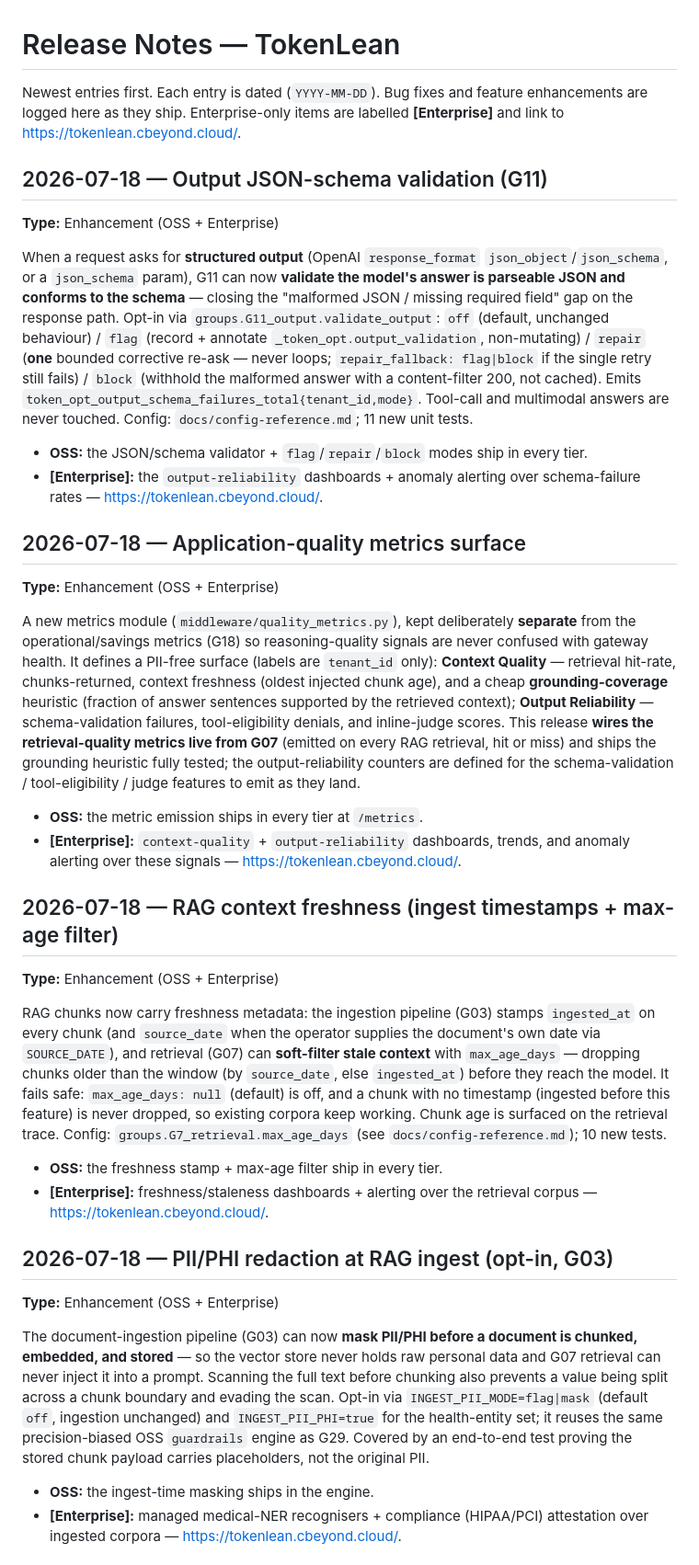
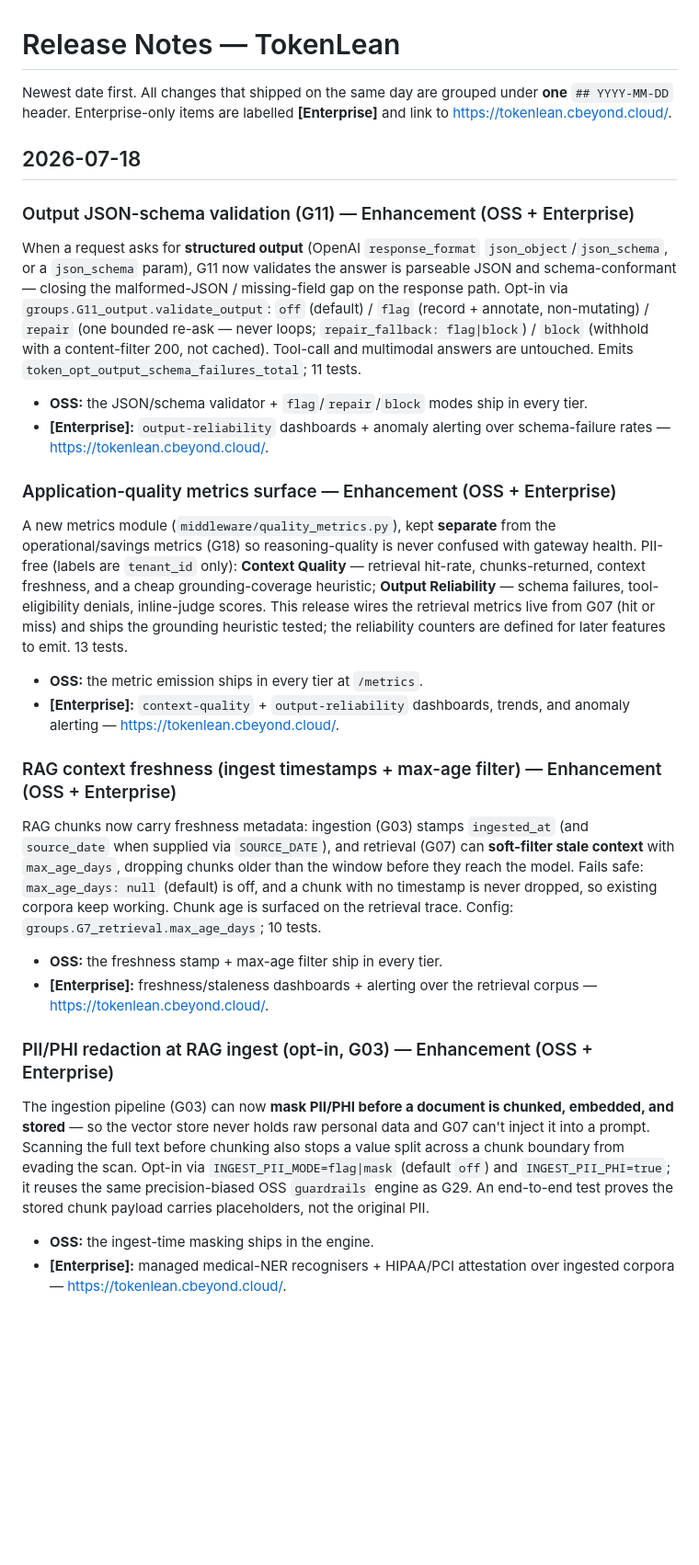
Before and after one commit to sumitdevgupto/TokenLean, a Markdown page: release-notes.md, the part around one of its changes. Shown at 92% size. Rendered like a GitHub page; blank space fills up the shorter version.

Commit message:
docs(release-notes): group all same-day entries under one date header + 5-7 line item cap; encode the convention in AGENTS.md Part A + feature-standards skill

```diff
--- a/release-notes.md
+++ b/release-notes.md
@@ -1,47 +1,47 @@
 # Release Notes — TokenLean
 
-Newest entries first. Each entry is dated (`YYYY-MM-DD`). Bug fixes and feature
-enhancements are logged here as they ship. Enterprise-only items are labelled
-**[Enterprise]** and link to <https://tokenlean.cbeyond.cloud/>.
+Newest date first. All changes that shipped on the same day are grouped under **one**
+`## YYYY-MM-DD` header. Enterprise-only items are labelled **[Enterprise]** and link to
+<https://tokenlean.cbeyond.cloud/>.
 
 <!--
-Entry format (add new entries directly BELOW this comment, newest at top):
+Format (newest date at the TOP; ONE date header per day):
 
-## YYYY-MM-DD — <one-line summary>
-**Type:** Bug fix | Enhancement (OSS) | Enhancement (OSS + Enterprise) | Enhancement [Enterprise]
-<details of what changed and why. For Enterprise items, state it explicitly and link
-https://tokenlean.cbeyond.cloud/ >
+## YYYY-MM-DD
+### <one-line summary> — <Type>
+<what changed and why — keep to ~5-7 lines where possible; don't force-fit a genuinely
+large change. For Enterprise items, state it explicitly and link the URL below.>
+- **OSS:** <what ships in every tier>            (omit both bullets for a pure bug fix)
+- **[Enterprise]:** <the managed depth> — <https://tokenlean.cbeyond.cloud/>
+
+Type = Bug fix | Enhancement (OSS) | Enhancement (OSS + Enterprise) | Enhancement [Enterprise].
+Add a new `###` item under today's date header; only start a new `## YYYY-MM-DD` when the
+date changes.
 -->
 
-## 2026-07-18 — Output JSON-schema validation (G11)
-**Type:** Enhancement (OSS + Enterprise)
+## 2026-07-18
 
-When a request asks for **structured output** (OpenAI `response_format` `json_object`/`json_schema`, or a `json_schema` param), G11 can now **validate the model's answer is parseable JSON and conforms to the schema** — closing the "malformed JSON / missing required field" gap on the response path. Opt-in via `groups.G11_output.validate_output`: `off` (default, unchanged behaviour) / `flag` (record + annotate `_token_opt.output_validation`, non-mutating) / `repair` (**one** bounded corrective re-ask — never loops; `repair_fallback: flag|block` if the single retry still fails) / `block` (withhold the malformed answer with a content-filter 200, not cached). Emits `token_opt_output_schema_failures_total{tenant_id,mode}`. Tool-call and multimodal answers are never touched. Config: `docs/config-reference.md`; 11 new unit tests.
+### Output JSON-schema validation (G11) — Enhancement (OSS + Enterprise)
+When a request asks for **structured output** (OpenAI `response_format` `json_object`/`json_schema`, or a `json_schema` param), G11 now validates the answer is parseable JSON and schema-conformant — closing the malformed-JSON / missing-field gap on the response path. Opt-in via `groups.G11_output.validate_output`: `off` (default) / `flag` (record + annotate, non-mutating) / `repair` (one bounded re-ask — never loops; `repair_fallback: flag|block`) / `block` (withhold with a content-filter 200, not cached). Tool-call and multimodal answers are untouched. Emits `token_opt_output_schema_failures_total`; 11 tests.
 
 - **OSS:** the JSON/schema validator + `flag`/`repair`/`block` modes ship in every tier.
-- **[Enterprise]:** the `output-reliability` dashboards + anomaly alerting over schema-failure rates — <https://tokenlean.cbeyond.cloud/>.
+- **[Enterprise]:** `output-reliability` dashboards + anomaly alerting over schema-failure rates — <https://tokenlean.cbeyond.cloud/>.
 
-## 2026-07-18 — Application-quality metrics surface
-**Type:** Enhancement (OSS + Enterprise)
-
-A new metrics module (`middleware/quality_metrics.py`), kept deliberately **separate** from the operational/savings metrics (G18) so reasoning-quality signals are never confused with gateway health. It defines a PII-free surface (labels are `tenant_id` only): **Context Quality** — retrieval hit-rate, chunks-returned, context freshness (oldest injected chunk age), and a cheap **grounding-coverage** heuristic (fraction of answer sentences supported by the retrieved context); **Output Reliability** — schema-validation failures, tool-eligibility denials, and inline-judge scores. This release **wires the retrieval-quality metrics live from G07** (emitted on every RAG retrieval, hit or miss) and ships the grounding heuristic fully tested; the output-reliability counters are defined for the schema-validation / tool-eligibility / judge features to emit as they land.
+### Application-quality metrics surface — Enhancement (OSS + Enterprise)
+A new metrics module (`middleware/quality_metrics.py`), kept **separate** from the operational/savings metrics (G18) so reasoning-quality is never confused with gateway health. PII-free (labels are `tenant_id` only): **Context Quality** — retrieval hit-rate, chunks-returned, context freshness, and a cheap grounding-coverage heuristic; **Output Reliability** — schema failures, tool-eligibility denials, inline-judge scores. This release wires the retrieval metrics live from G07 (hit or miss) and ships the grounding heuristic tested; the reliability counters are defined for later features to emit. 13 tests.
 
 - **OSS:** the metric emission ships in every tier at `/metrics`.
-- **[Enterprise]:** `context-quality` + `output-reliability` dashboards, trends, and anomaly alerting over these signals — <https://tokenlean.cbeyond.cloud/>.
+- **[Enterprise]:** `context-quality` + `output-reliability` dashboards, trends, and anomaly alerting — <https://tokenlean.cbeyond.cloud/>.
 
-## 2026-07-18 — RAG context freshness (ingest timestamps + max-age filter)
-**Type:** Enhancement (OSS + Enterprise)
-
-RAG chunks now carry freshness metadata: the ingestion pipeline (G03) stamps `ingested_at` on every chunk (and `source_date` when the operator supplies the document's own date via `SOURCE_DATE`), and retrieval (G07) can **soft-filter stale context** with `max_age_days` — dropping chunks older than the window (by `source_date`, else `ingested_at`) before they reach the model. It fails safe: `max_age_days: null` (default) is off, and a chunk with no timestamp (ingested before this feature) is never dropped, so existing corpora keep working. Chunk age is surfaced on the retrieval trace. Config: `groups.G7_retrieval.max_age_days` (see `docs/config-reference.md`); 10 new tests.
+### RAG context freshness (ingest timestamps + max-age filter) — Enhancement (OSS + Enterprise)
+RAG chunks now carry freshness metadata: ingestion (G03) stamps `ingested_at` (and `source_date` when supplied via `SOURCE_DATE`), and retrieval (G07) can **soft-filter stale context** with `max_age_days`, dropping chunks older than the window before they reach the model. Fails safe: `max_age_days: null` (default) is off, and a chunk with no timestamp is never dropped, so existing corpora keep working. Chunk age is surfaced on the retrieval trace. Config: `groups.G7_retrieval.max_age_days`; 10 tests.
 
 - **OSS:** the freshness stamp + max-age filter ship in every tier.
 - **[Enterprise]:** freshness/staleness dashboards + alerting over the retrieval corpus — <https://tokenlean.cbeyond.cloud/>.
 
-## 2026-07-18 — PII/PHI redaction at RAG ingest (opt-in, G03)
-**Type:** Enhancement (OSS + Enterprise)
-
-The document-ingestion pipeline (G03) can now **mask PII/PHI before a document is chunked, embedded, and stored** — so the vector store never holds raw personal data and G07 retrieval can never inject it into a prompt. Scanning the full text before chunking also prevents a value being split across a chunk boundary and evading the scan. Opt-in via `INGEST_PII_MODE=flag|mask` (default `off`, ingestion unchanged) and `INGEST_PII_PHI=true` for the health-entity set; it reuses the same precision-biased OSS `guardrails` engine as G29. Covered by an end-to-end test proving the stored chunk payload carries placeholders, not the original PII.
+### PII/PHI redaction at RAG ingest (opt-in, G03) — Enhancement (OSS + Enterprise)
+The ingestion pipeline (G03) can now **mask PII/PHI before a document is chunked, embedded, and stored** — so the vector store never holds raw personal data and G07 can't inject it into a prompt. Scanning the full text before chunking also stops a value split across a chunk boundary from evading the scan. Opt-in via `INGEST_PII_MODE=flag|mask` (default `off`) and `INGEST_PII_PHI=true`; it reuses the same precision-biased OSS `guardrails` engine as G29. An end-to-end test proves the stored chunk payload carries placeholders, not the original PII.
 
 - **OSS:** the ingest-time masking ships in the engine.
-- **[Enterprise]:** managed medical-NER recognisers + compliance (HIPAA/PCI) attestation over ingested corpora — <https://tokenlean.cbeyond.cloud/>.
+- **[Enterprise]:** managed medical-NER recognisers + HIPAA/PCI attestation over ingested corpora — <https://tokenlean.cbeyond.cloud/>.
 
```
Also changed, not shown: other parts of release-notes.md (+24 -43 lines).
